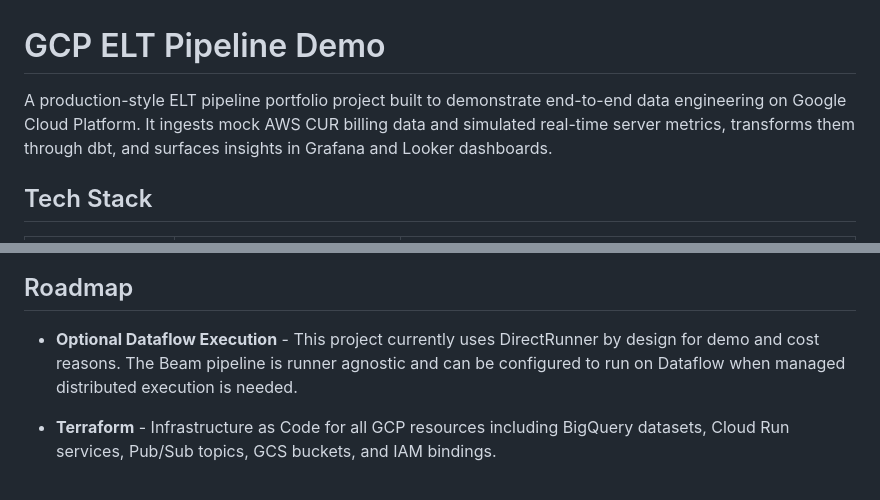
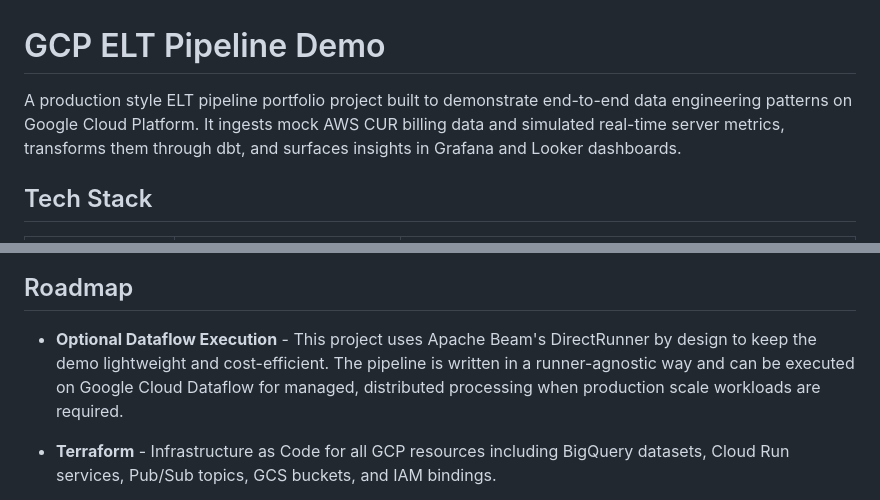
Before and after one commit to cmikstas/gcp-finops-elt, a Markdown page: README.md, 2 parts joined by grey strips. GitHub-like rendering.

Commit message:
More README Tweaks

```diff
--- a/README.md
+++ b/README.md
@@ -1,7 +1,7 @@
 # GCP ELT Pipeline Demo
 
-A production-style ELT pipeline portfolio project built to demonstrate
-end-to-end data engineering on Google Cloud Platform. It ingests mock
+A production style ELT pipeline portfolio project built to demonstrate
+end-to-end data engineering patterns on Google Cloud Platform. It ingests mock
 AWS CUR billing data and simulated real-time server metrics, transforms
 them through dbt, and surfaces insights in Grafana and Looker dashboards.
 
@@ -225,10 +225,11 @@ firebase deploy --only hosting --project your-project-id
 
 ## Roadmap
 
-- **Optional Dataflow Execution** - This project currently uses
-DirectRunner by design for demo and cost reasons. The Beam pipeline
-is runner agnostic and can be configured to run on Dataflow when
-managed distributed execution is needed.
+- **Optional Dataflow Execution** - This project uses Apache Beam's
+DirectRunner by design to keep the demo lightweight and cost-efficient.
+The pipeline is written in a runner-agnostic way and can be executed on
+Google Cloud Dataflow for managed, distributed processing when
+production scale workloads are required.
 
 - **Terraform** - Infrastructure as Code for all GCP resources
 including BigQuery datasets, Cloud Run services, Pub/Sub topics,
```
